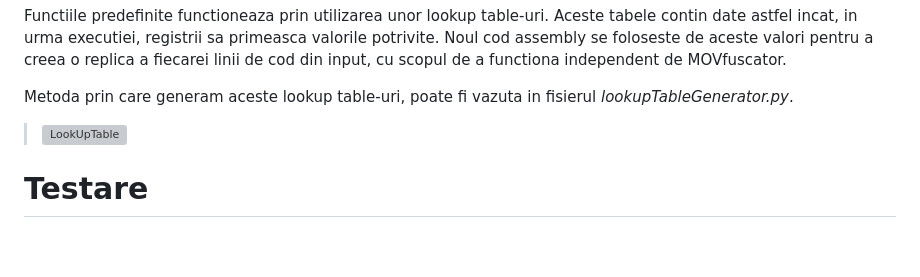
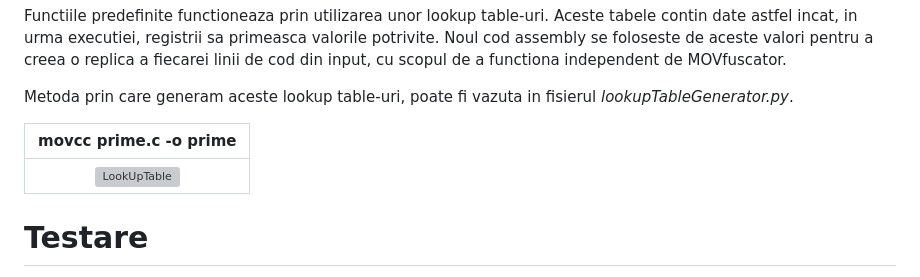
Before and after one commit to fanceapa1/MoVfuscator, a Markdown page: README.md, the part around the change. Drawn GitHub-style; blank space fills up the shorter version; grey boxes are pictures that could not be loaded.

```diff
--- a/README.md
+++ b/README.md
@@ -41,7 +41,10 @@ independent de MOVfuscator.
 
 Metoda prin care generam aceste lookup table-uri, poate fi vazuta in fisierul _lookupTableGenerator.py_.
 
-> ![LookUpTable](https://github.com/user-attachments/assets/0c3a5059-0768-4ae4-a33a-063d0e7043ac)
+| movcc prime.c -o prime                     |
+|:------------------------------------------:|
+| ![LookUpTable](https://github.com/user-attachments/assets/0c3a5059-0768-4ae4-a33a-063d0e7043ac)         |
+
 
 
 # Testare
```
